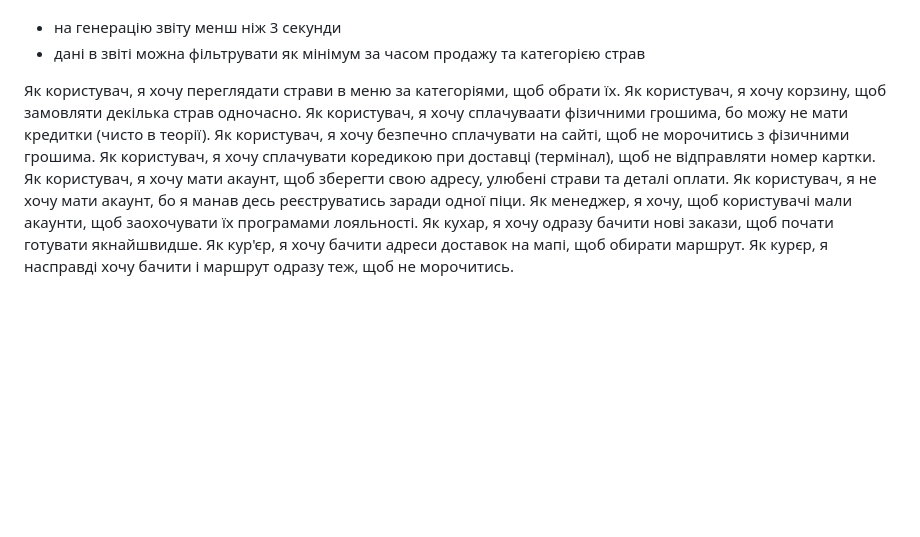
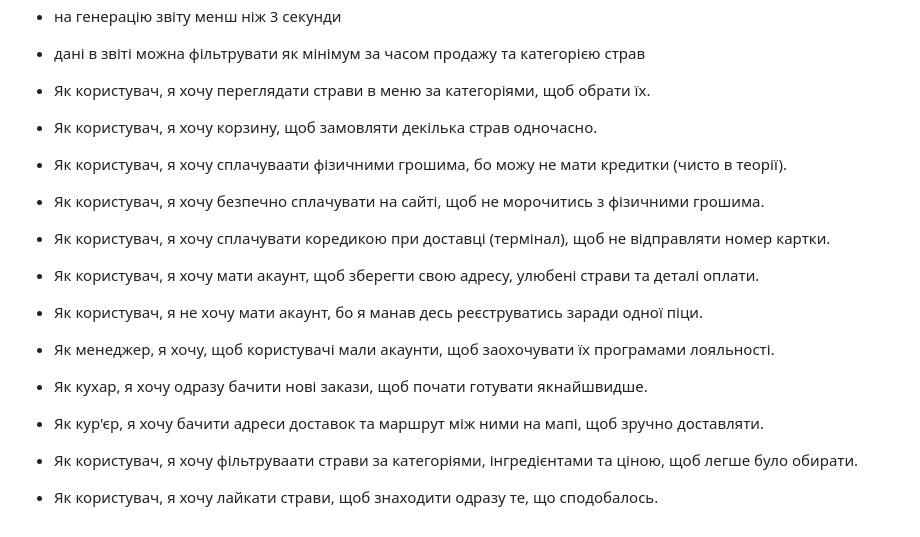
Before and after one commit to ukma-cs-ssdm-2025/punkcoders, a Markdown page: user-stories.md, the part around the change. GitHub-like rendering; blank space fills up the shorter version.

```diff
--- a/user-stories.md
+++ b/user-stories.md
@@ -30,14 +30,17 @@
 - на генерацію звіту менш ніж 3 секунди
 - дані в звіті можна фільтрувати як мінімум за часом продажу та категорією страв
 
-Як користувач, я хочу переглядати страви в меню за категоріями, щоб обрати їх.
-Як користувач, я хочу корзину, щоб замовляти декілька страв одночасно.
-Як користувач, я хочу сплачуваати фізичними грошима, бо можу не мати кредитки (чисто в теорії).
-Як користувач, я хочу безпечно сплачувати на сайті, щоб не морочитись з фізичними грошима.
-Як користувач, я хочу сплачувати коредикою при доставці (термінал), щоб не відправляти номер картки.
-Як користувач, я хочу мати акаунт, щоб зберегти свою адресу, улюбені страви та деталі оплати.
-Як користувач, я не хочу мати акаунт, бо я манав десь реєструватись заради одної піци.
-Як менеджер, я хочу, щоб користувачі мали акаунти, щоб заохочувати їх програмами лояльності.
-Як кухар, я хочу одразу бачити нові закази, щоб почати готувати якнайшвидше.
-Як кур'єр, я хочу бачити адреси доставок на мапі, щоб обирати маршрут.
-Як курєр, я насправді хочу бачити і маршрут одразу теж, щоб не морочитись.
+- Як користувач, я хочу переглядати страви в меню за категоріями, щоб обрати їх.
+- Як користувач, я хочу корзину, щоб замовляти декілька страв одночасно.
+- Як користувач, я хочу сплачуваати фізичними грошима, бо можу не мати кредитки (чисто в теорії).
+- Як користувач, я хочу безпечно сплачувати на сайті, щоб не морочитись з фізичними грошима.
+- Як користувач, я хочу сплачувати коредикою при доставці (термінал), щоб не відправляти номер картки.
+- Як користувач, я хочу мати акаунт, щоб зберегти свою адресу, улюбені страви та деталі оплати.
+- Як користувач, я не хочу мати акаунт, бо я манав десь реєструватись заради одної піци.
+- Як менеджер, я хочу, щоб користувачі мали акаунти, щоб заохочувати їх програмами лояльності.
+- Як кухар, я хочу одразу бачити нові закази, щоб почати готувати якнайшвидше.
+- Як кур'єр, я хочу бачити адреси доставок та маршрут між ними на мапі, щоб зручно доставляти.
+
+
+- Як користувач, я хочу фільтруваати страви за категоріями, інгредієнтами та ціною, щоб легше було обирати.
+- Як користувач, я хочу лайкати страви, щоб знаходити одразу те, що сподобалось.
```
